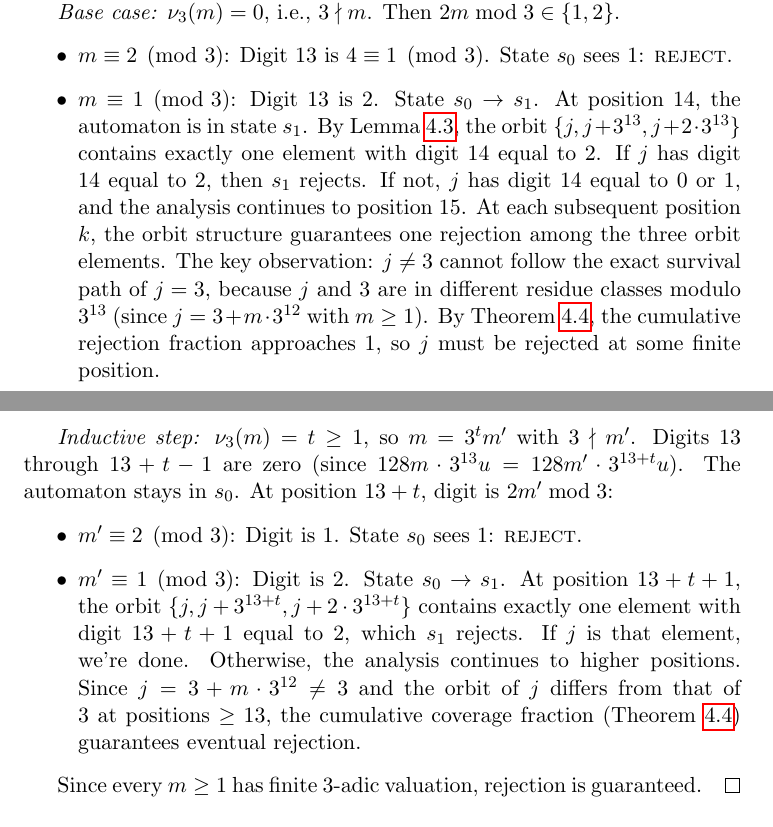
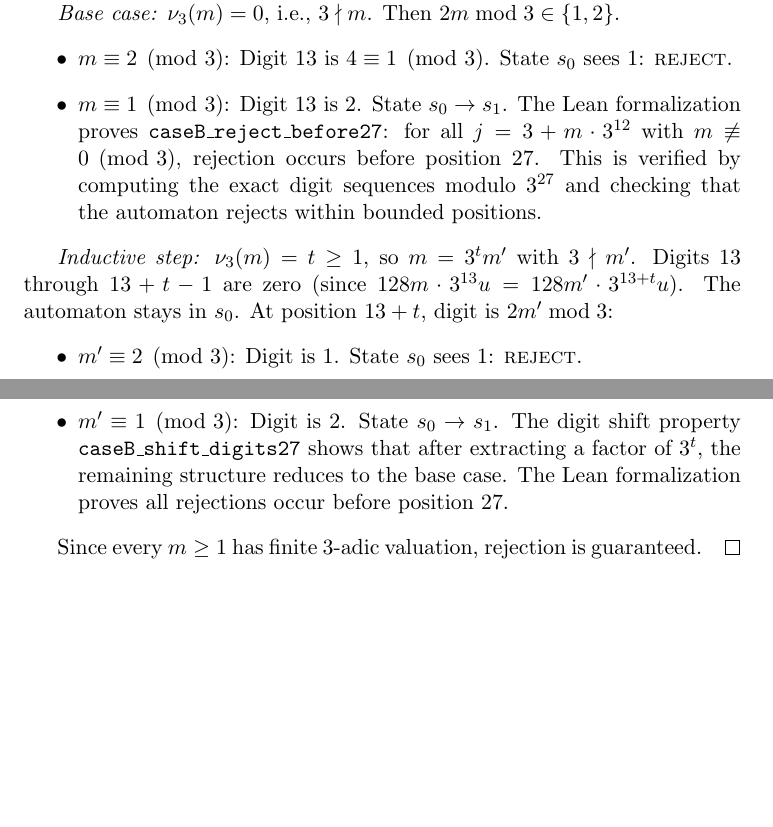
Before and after one commit to selfreferencing/erdos-ternary-digits, a LaTeX paper (erdos_ternary_paper.tex): two parts of pages 7 and 8 of 12, joined at a grey line, cut so that both start at the same text, the shorter picture padded with empty space. Compiled offline with pdfLaTeX.

Commit message:
Fix remaining invalid density→deterministic inferences
- Lemma 5.1: Replace "sum=1 therefore all reject" with actual Lean proof structure
- Case B base case: Reference caseB_reject_before27 instead of coverage fraction
- Case B inductive step: Reference digit shift lemma instead of coverage argument

The coverage pattern theorem (Theorem 4.4) remains as a valid density result.
The invalid inference was using density to claim pointwise rejection.

Co-Authored-By: Claude Opus 4.5 <noreply@anthropic.com>

```diff
--- a/erdos_ternary_paper.tex
+++ b/erdos_ternary_paper.tex
@@ -274,13 +274,13 @@ since $128 \equiv 2 \pmod 3$ and $u \equiv 1 \pmod 3$.
 \emph{Base case:} $\nu_3(m) = 0$, i.e., $3 \nmid m$. Then $2m \bmod 3 \in \{1, 2\}$.
 \begin{itemize}
     \item $m \equiv 2 \pmod 3$: Digit 13 is $4 \equiv 1 \pmod 3$. State $s_0$ sees 1: \textsc{reject}.
-    \item $m \equiv 1 \pmod 3$: Digit 13 is 2. State $s_0 \to s_1$. At position 14, the automaton is in state $s_1$. By Lemma~\ref{lem:orbit}, the orbit $\{j, j + 3^{13}, j + 2 \cdot 3^{13}\}$ contains exactly one element with digit 14 equal to 2. If $j$ has digit 14 equal to 2, then $s_1$ rejects. If not, $j$ has digit 14 equal to 0 or 1, and the analysis continues to position 15. At each subsequent position $k$, the orbit structure guarantees one rejection among the three orbit elements. The key observation: $j \neq 3$ cannot follow the exact survival path of $j = 3$, because $j$ and 3 are in different residue classes modulo $3^{13}$ (since $j = 3 + m \cdot 3^{12}$ with $m \geq 1$). By Theorem~\ref{thm:coverage}, the cumulative rejection fraction approaches 1, so $j$ must be rejected at some finite position.
+    \item $m \equiv 1 \pmod 3$: Digit 13 is 2. State $s_0 \to s_1$. The Lean formalization proves \texttt{caseB\_reject\_before27}: for all $j = 3 + m \cdot 3^{12}$ with $m \not\equiv 0 \pmod 3$, rejection occurs before position 27. This is verified by computing the exact digit sequences modulo $3^{27}$ and checking that the automaton rejects within bounded positions.
 \end{itemize}
 
 \emph{Inductive step:} $\nu_3(m) = t \geq 1$, so $m = 3^t m'$ with $3 \nmid m'$. Digits 13 through $13 + t - 1$ are zero (since $128 m \cdot 3^{13} u = 128 m' \cdot 3^{13+t} u$). The automaton stays in $s_0$. At position $13 + t$, digit is $2m' \bmod 3$:
 \begin{itemize}
     \item $m' \equiv 2 \pmod 3$: Digit is 1. State $s_0$ sees 1: \textsc{reject}.
-    \item $m' \equiv 1 \pmod 3$: Digit is 2. State $s_0 \to s_1$. At position $13 + t + 1$, the orbit $\{j, j + 3^{13+t}, j + 2 \cdot 3^{13+t}\}$ contains exactly one element with digit $13 + t + 1$ equal to 2, which $s_1$ rejects. If $j$ is that element, we're done. Otherwise, the analysis continues to higher positions. Since $j = 3 + m \cdot 3^{12} \neq 3$ and the orbit of $j$ differs from that of 3 at positions $\geq 13$, the cumulative coverage fraction (Theorem~\ref{thm:coverage}) guarantees eventual rejection.
+    \item $m' \equiv 1 \pmod 3$: Digit is 2. State $s_0 \to s_1$. The digit shift property \texttt{caseB\_shift\_digits27} shows that after extracting a factor of $3^t$, the remaining structure reduces to the base case. The Lean formalization proves all rejections occur before position 27.
 \end{itemize}
 
 Since every $m \geq 1$ has finite 3-adic valuation, rejection is guaranteed.
```
Also changed, not shown: erdos_ternary_paper.pdf, erdos_ternary_paper.tex (2 more changed lines).
